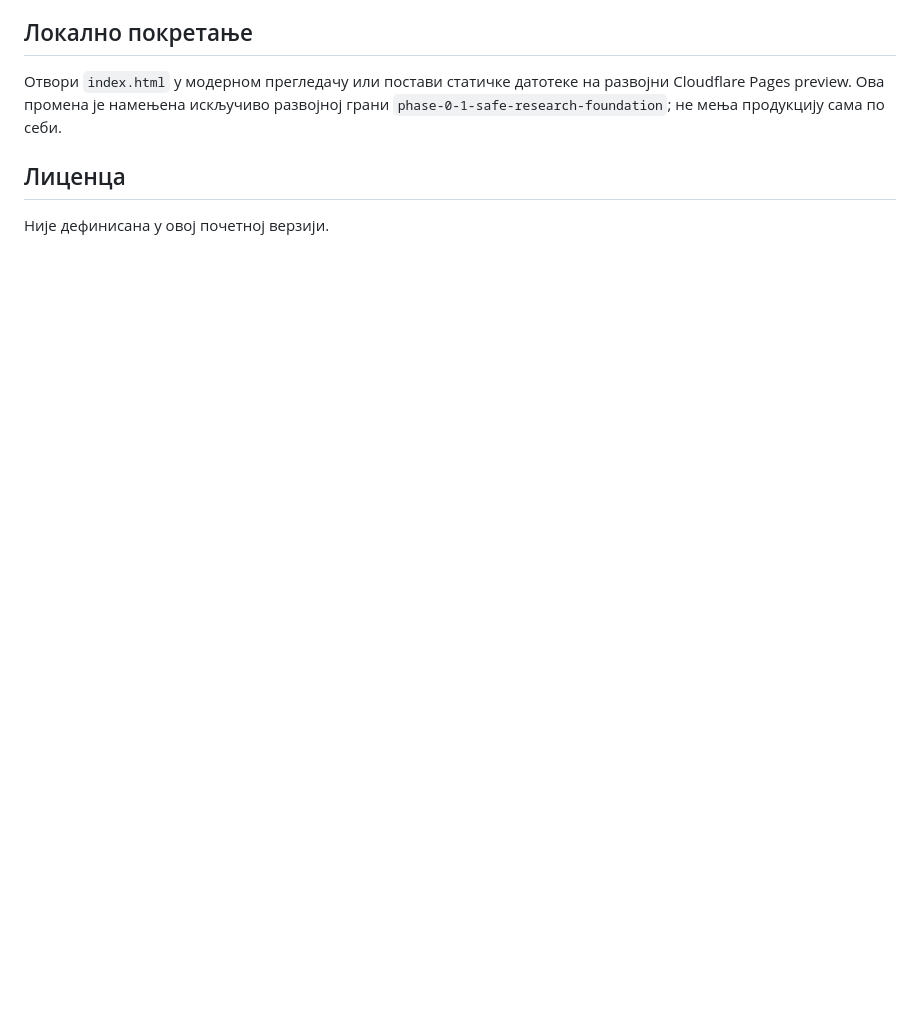
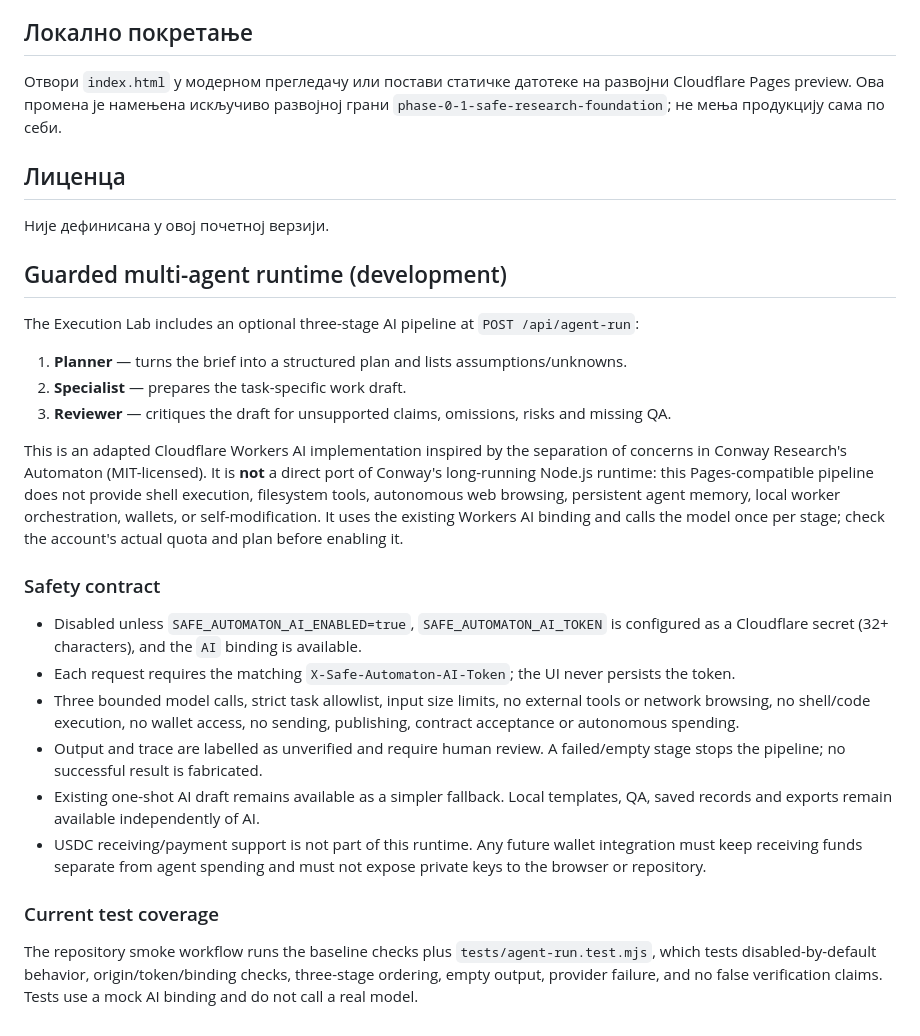
Before and after one commit to sasapetric5/safe-automaton, a Markdown page: README.md, the part around the change. Rendered like a GitHub page; blank space fills up the shorter version.

Commit message:
Document guarded multi-agent runtime and safety limits

```diff
--- a/README.md
+++ b/README.md
@@ -67,3 +67,26 @@ Razvojni prototip za istraživanje javnih poslovnih prilika, procenu izvodljivos
 Није дефинисана у овој почетној верзији.
 
 <!-- Preview/production deployment verification marker: 2026-10-12 -->
+
+## Guarded multi-agent runtime (development)
+
+The Execution Lab includes an optional three-stage AI pipeline at `POST /api/agent-run`:
+
+1. **Planner** — turns the brief into a structured plan and lists assumptions/unknowns.
+2. **Specialist** — prepares the task-specific work draft.
+3. **Reviewer** — critiques the draft for unsupported claims, omissions, risks and missing QA.
+
+This is an adapted Cloudflare Workers AI implementation inspired by the separation of concerns in Conway Research's Automaton (MIT-licensed). It is **not** a direct port of Conway's long-running Node.js runtime: this Pages-compatible pipeline does not provide shell execution, filesystem tools, autonomous web browsing, persistent agent memory, local worker orchestration, wallets, or self-modification. It uses the existing Workers AI binding and calls the model once per stage; check the account's actual quota and plan before enabling it.
+
+### Safety contract
+
+- Disabled unless `SAFE_AUTOMATON_AI_ENABLED=true`, `SAFE_AUTOMATON_AI_TOKEN` is configured as a Cloudflare secret (32+ characters), and the `AI` binding is available.
+- Each request requires the matching `X-Safe-Automaton-AI-Token`; the UI never persists the token.
+- Three bounded model calls, strict task allowlist, input size limits, no external tools or network browsing, no shell/code execution, no wallet access, no sending, publishing, contract acceptance or autonomous spending.
+- Output and trace are labelled as unverified and require human review. A failed/empty stage stops the pipeline; no successful result is fabricated.
+- Existing one-shot AI draft remains available as a simpler fallback. Local templates, QA, saved records and exports remain available independently of AI.
+- USDC receiving/payment support is not part of this runtime. Any future wallet integration must keep receiving funds separate from agent spending and must not expose private keys to the browser or repository.
+
+### Current test coverage
+
+The repository smoke workflow runs the baseline checks plus `tests/agent-run.test.mjs`, which tests disabled-by-default behavior, origin/token/binding checks, three-stage ordering, empty output, provider failure, and no false verification claims. Tests use a mock AI binding and do not call a real model.
```
